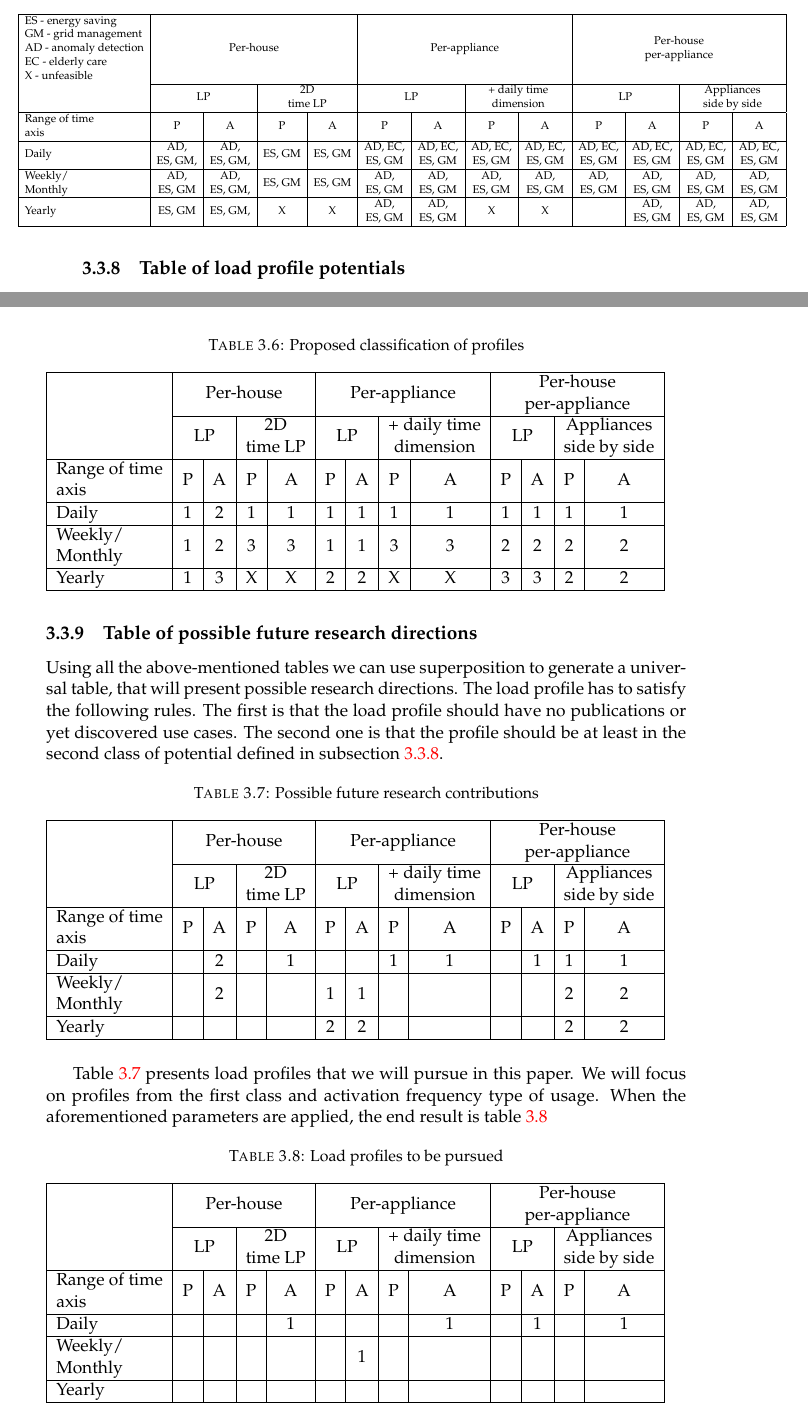
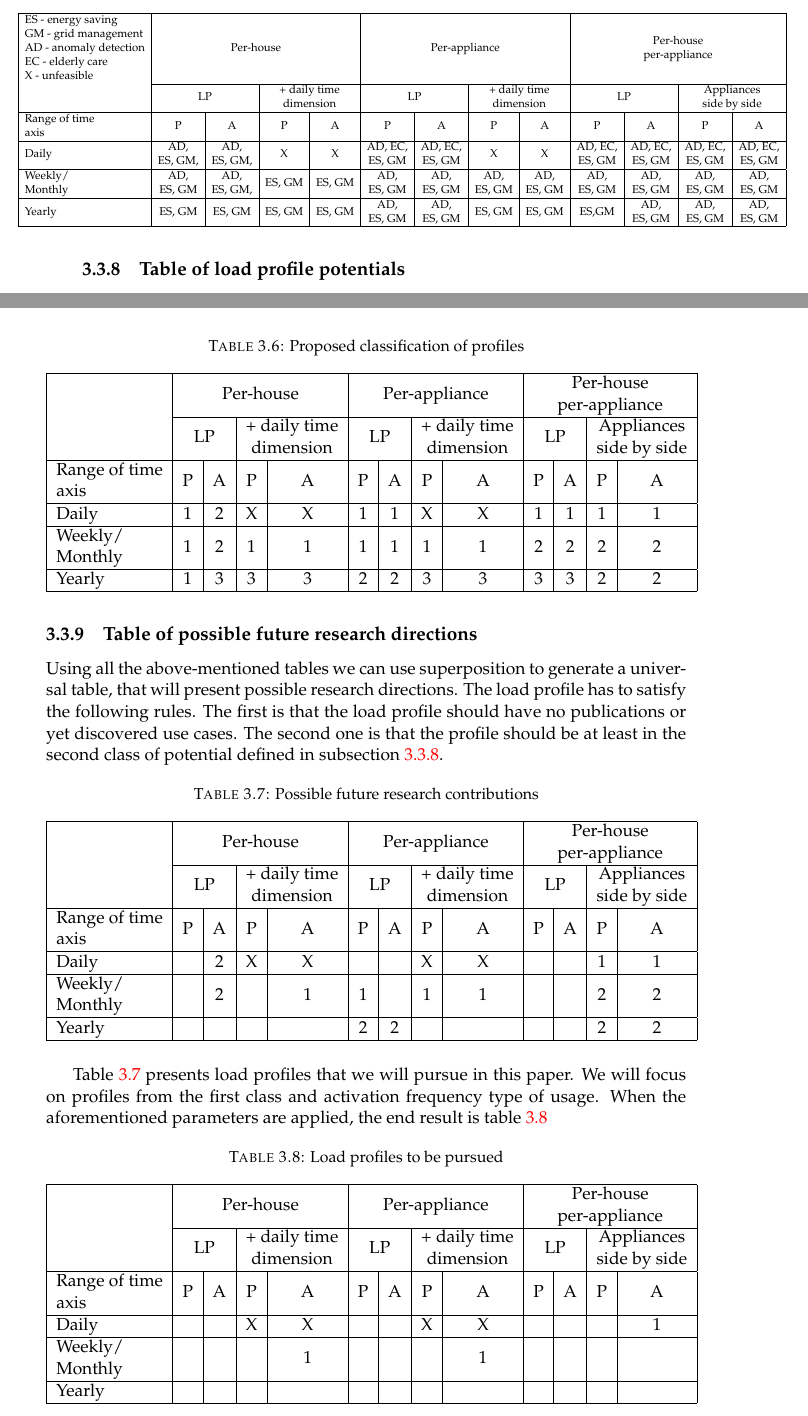
Before and after one commit to jenkoj/msc, a LaTeX thesis (latex/main.tex, which reads latex/Chapters/Chapter3.tex): two parts of pages 20 and 21 of 43, joined at a grey line, cut so that both start at the same text. Compiled offline with pdfLaTeX.

Commit message:
msc draft 3

```diff
--- a/latex/Chapters/Chapter3.tex
+++ b/latex/Chapters/Chapter3.tex
@@ -500,7 +503,7 @@ with possible use cases for given load profiles.
       \multicolumn{4}{c|}{\begin{tabular}[c]{@{}c@{}}Per-house\\ per-appliance\end{tabular}} \\ \cline{2-13}
      &
       \multicolumn{2}{c|}{LP} &
-      \multicolumn{2}{c|}{\begin{tabular}[c]{@{}c@{}}2D \\ time LP\end{tabular}} &
+      \multicolumn{2}{c|}{\begin{tabular}[c]{@{}c@{}}+ daily time \\ dimension\end{tabular}} &
       \multicolumn{2}{c|}{LP} &
       \multicolumn{2}{c|}{\begin{tabular}[c]{@{}c@{}} \tabVar \end{tabular}} &
       \multicolumn{2}{c|}{LP} &
@@ -521,12 +524,12 @@ with possible use cases for given load profiles.
     Daily &
       \multicolumn{1}{c|}{\begin{tabular}[c]{@{}c@{}}AD,\\ ES, GM,\end{tabular}} &
       \multicolumn{1}{c|}{\begin{tabular}[c]{@{}c@{}}AD,\\ ES, GM,\end{tabular}} &
-      \multicolumn{1}{c|}{ES, GM} &
-      ES, GM &
+      \multicolumn{1}{c|}{X} &
+      X &
       \multicolumn{1}{c|}{\begin{tabular}[c]{@{}c@{}}AD, EC,\\ ES, GM\end{tabular}} &
       \multicolumn{1}{c|}{\begin{tabular}[c]{@{}c@{}}AD, EC,\\ ES, GM\end{tabular}} &
-      \multicolumn{1}{c|}{\begin{tabular}[c]{@{}c@{}}AD, EC,\\ ES, GM\end{tabular}} &
-      \begin{tabular}[c]{@{}c@{}}AD, EC,\\ ES, GM\end{tabular} &
+      \multicolumn{1}{c|}{\begin{tabular}[c]{@{}c@{}} X \end{tabular}} &
+      \begin{tabular}[c]{@{}c@{}} X \end{tabular} &
       \multicolumn{1}{c|}{\begin{tabular}[c]{@{}c@{}}AD, EC,\\ ES, GM\end{tabular}} &
       \multicolumn{1}{c|}{\begin{tabular}[c]{@{}c@{}}AD, EC,\\ ES, GM\end{tabular}} &
       \multicolumn{1}{c|}{\begin{tabular}[c]{@{}c@{}}AD, EC,\\ ES, GM\end{tabular}} &
@@ -546,14 +549,14 @@ with possible use cases for given load profiles.
       \begin{tabular}[c]{@{}c@{}}AD,\\ ES, GM\end{tabular} \\ \hline
     Yearly &
       \multicolumn{1}{c|}{ES, GM} &
-      \multicolumn{1}{c|}{ES, GM,} &
-      \multicolumn{1}{c|}{X} &
-      X &
+      \multicolumn{1}{c|}{ES, GM} &
+      \multicolumn{1}{c|}{ES, GM} &
+      ES, GM &
       \multicolumn{1}{c|}{\begin{tabular}[c]{@{}c@{}}AD,\\ ES, GM\end{tabular}} &
       \multicolumn{1}{c|}{\begin{tabular}[c]{@{}c@{}}AD,\\ ES, GM\end{tabular}} &
-      \multicolumn{1}{c|}{X} &
-      X &
-      \multicolumn{1}{c|}{} &
+      \multicolumn{1}{c|}{ ES, GM } &
+      ES, GM &
+      \multicolumn{1}{c|}{ES,GM}  &
       \multicolumn{1}{c|}{\begin{tabular}[c]{@{}c@{}}AD,\\ ES, GM\end{tabular}} &
       \multicolumn{1}{c|}{\begin{tabular}[c]{@{}c@{}}AD,\\ ES, GM\end{tabular}} &
       \begin{tabular}[c]{@{}c@{}}AD,\\ ES, GM\end{tabular} \\ \hline
@@ -594,7 +597,7 @@ The table has four possible classes.
       \multicolumn{4}{c|}{\begin{tabular}[c]{@{}c@{}}Per-house\\ per-appliance\end{tabular}} \\ \cline{2-13}
      &
       \multicolumn{2}{c|}{LP} &
-      \multicolumn{2}{c|}{\begin{tabular}[c]{@{}c@{}}2D \\ time LP\end{tabular}} &
+      \multicolumn{2}{c|}{\begin{tabular}[c]{@{}c@{}}+ daily time \\ dimension\end{tabular}} &
       \multicolumn{2}{c|}{LP} &
       \multicolumn{2}{c|}{\begin{tabular}[c]{@{}c@{}} \tabVar \end{tabular}} &
       \multicolumn{2}{c|}{LP} &
@@ -615,12 +618,12 @@ The table has four possible classes.
     Daily &
       \multicolumn{1}{c|}{1} &
       \multicolumn{1}{c|}{2} &
-      \multicolumn{1}{c|}{1} &
-      1 &
+      \multicolumn{1}{c|}{X} &
+      X &
       \multicolumn{1}{c|}{1} &
       \multicolumn{1}{c|}{1} &
-      \multicolumn{1}{c|}{1} &
-      1 &
+      \multicolumn{1}{c|}{X} &
+      X &
       \multicolumn{1}{c|}{1} &
       \multicolumn{1}{c|}{1} &
       \multicolumn{1}{c|}{1} &
@@ -628,12 +631,12 @@ The table has four possible classes.
     \begin{tabular}[c]{@{}l@{}}Weekly/\\ Monthly\end{tabular} &
       \multicolumn{1}{c|}{1} &
       \multicolumn{1}{c|}{2} &
-      \multicolumn{1}{c|}{3} &
-      3 &
+      \multicolumn{1}{c|}{1} &
+      1 &
       \multicolumn{1}{c|}{1} &
       \multicolumn{1}{c|}{1} &
-      \multicolumn{1}{c|}{3} &
-      3 &
+      \multicolumn{1}{c|}{1} &
+      1 &
       \multicolumn{1}{c|}{2} &
       \multicolumn{1}{c|}{2} &
       \multicolumn{1}{c|}{2} &
@@ -641,12 +644,12 @@ The table has four possible classes.
     Yearly &
       \multicolumn{1}{c|}{1} &
       \multicolumn{1}{c|}{3} &
-      \multicolumn{1}{c|}{X} &
-      X &
+      \multicolumn{1}{c|}{3} &
+      3 &
       \multicolumn{1}{c|}{2} &
       \multicolumn{1}{c|}{2} &
-      \multicolumn{1}{c|}{X} &
-      X &
+      \multicolumn{1}{c|}{3} &
+      3 &
       \multicolumn{1}{c|}{3} &
       \multicolumn{1}{c|}{3} &
       \multicolumn{1}{c|}{2} &
@@ -673,7 +676,7 @@ the profile should be at least in the second class of potential defined in subse
       \multicolumn{4}{c|}{\begin{tabular}[c]{@{}c@{}}Per-house\\ per-appliance\end{tabular}} \\ \cline{2-13}
      &
       \multicolumn{2}{c|}{LP} &
-      \multicolumn{2}{c|}{\begin{tabular}[c]{@{}c@{}}2D \\ time LP\end{tabular}} &
+      \multicolumn{2}{c|}{\begin{tabular}[c]{@{}c@{}}+ daily time \\ dimension\end{tabular}} &
       \multicolumn{2}{c|}{LP} &
       \multicolumn{2}{c|}{\begin{tabular}[c]{@{}c@{}} \tabVar \end{tabular}} &
       \multicolumn{2}{c|}{LP} &
@@ -694,25 +697,27 @@ the profile should be at least in the second class of potential defined in subse
     Daily &
       \multicolumn{1}{c|}{} &
       \multicolumn{1}{c|}{2} &
-      \multicolumn{1}{c|}{} &
-      1 &
+      \multicolumn{1}{c|}{X} &
+      X
+       &
       \multicolumn{1}{c|}{} &
       \multicolumn{1}{c|}{} &
-      \multicolumn{1}{c|}{1} &
-      1 &
+      \multicolumn{1}{c|}{X} &
+      X
+       &
       \multicolumn{1}{c|}{} &
-      \multicolumn{1}{c|}{1} &
+      \multicolumn{1}{c|}{} &
       \multicolumn{1}{c|}{1} &
       1 \\ \hline
     \begin{tabular}[c]{@{}l@{}}Weekly/\\ Monthly\end{tabular} &
       \multicolumn{1}{c|}{} &
       \multicolumn{1}{c|}{2} &
       \multicolumn{1}{c|}{} &
-       &
-      \multicolumn{1}{c|}{1} &
+      1 &
       \multicolumn{1}{c|}{1} &
       \multicolumn{1}{c|}{} &
-       &
+      \multicolumn{1}{c|}{1} &
+      1 &
       \multicolumn{1}{c|}{} &
       \multicolumn{1}{c|}{} &
       \multicolumn{1}{c|}{2} &
@@ -749,7 +754,7 @@ the end result is table \ref{tab:our_rd}
       \multicolumn{4}{c|}{\begin{tabular}[c]{@{}c@{}}Per-house\\ per-appliance\end{tabular}} \\ \cline{2-13}
      &
       \multicolumn{2}{c|}{LP} &
-      \multicolumn{2}{c|}{\begin{tabular}[c]{@{}c@{}}2D \\ time LP\end{tabular}} &
+      \multicolumn{2}{c|}{\begin{tabular}[c]{@{}c@{}}+ daily time \\ dimension\end{tabular}} &
       \multicolumn{2}{c|}{LP} &
       \multicolumn{2}{c|}{\begin{tabular}[c]{@{}c@{}} \tabVar \end{tabular}} &
       \multicolumn{2}{c|}{LP} &
@@ -770,25 +775,27 @@ the end result is table \ref{tab:our_rd}
     Daily &
       \multicolumn{1}{c|}{} &
       \multicolumn{1}{c|}{} &
+      \multicolumn{1}{c|}{X} &
+      X
+      &
+      \multicolumn{1}{c|}{} &
+      \multicolumn{1}{c|}{} &
+      \multicolumn{1}{c|}{X} &
+      X
+      &
+      \multicolumn{1}{c|}{} &
+      \multicolumn{1}{c|}{} &
+      \multicolumn{1}{c|}{} &
+      1 \\ \hline
+    \begin{tabular}[c]{@{}l@{}}Weekly/\\ Monthly\end{tabular} &
+      \multicolumn{1}{c|}{} &
+      \multicolumn{1}{c|}{} &
       \multicolumn{1}{c|}{} &
       1 &
       \multicolumn{1}{c|}{} &
       \multicolumn{1}{c|}{} &
       \multicolumn{1}{c|}{} &
       1 &
-      \multicolumn{1}{c|}{} &
-      \multicolumn{1}{c|}{1} &
-      \multicolumn{1}{c|}{} &
-      1 \\ \hline
-    \begin{tabular}[c]{@{}l@{}}Weekly/\\ Monthly\end{tabular} &
-      \multicolumn{1}{c|}{} &
-      \multicolumn{1}{c|}{} &
-      \multicolumn{1}{c|}{} &
-       &
-      \multicolumn{1}{c|}{} &
-      \multicolumn{1}{c|}{1} &
-      \multicolumn{1}{c|}{} &
-       &
       \multicolumn{1}{c|}{} &
       \multicolumn{1}{c|}{} &
       \multicolumn{1}{c|}{} &
```
Also changed, not shown: latex/Figures/profile_sketches/Slide14.png, latex/main.pdf, latex/Chapters/Chapter3.tex (33 more changed lines), 10 other files.
